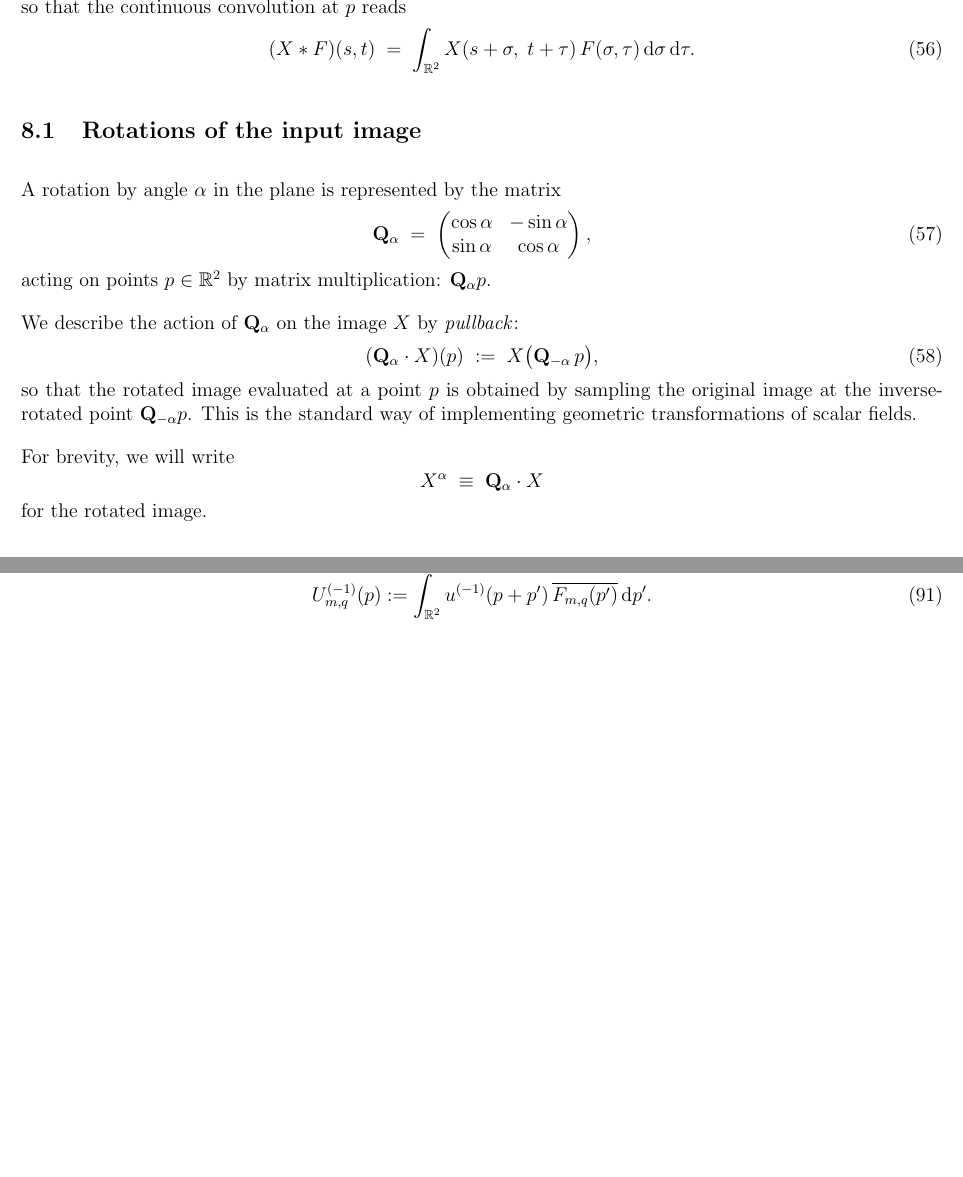
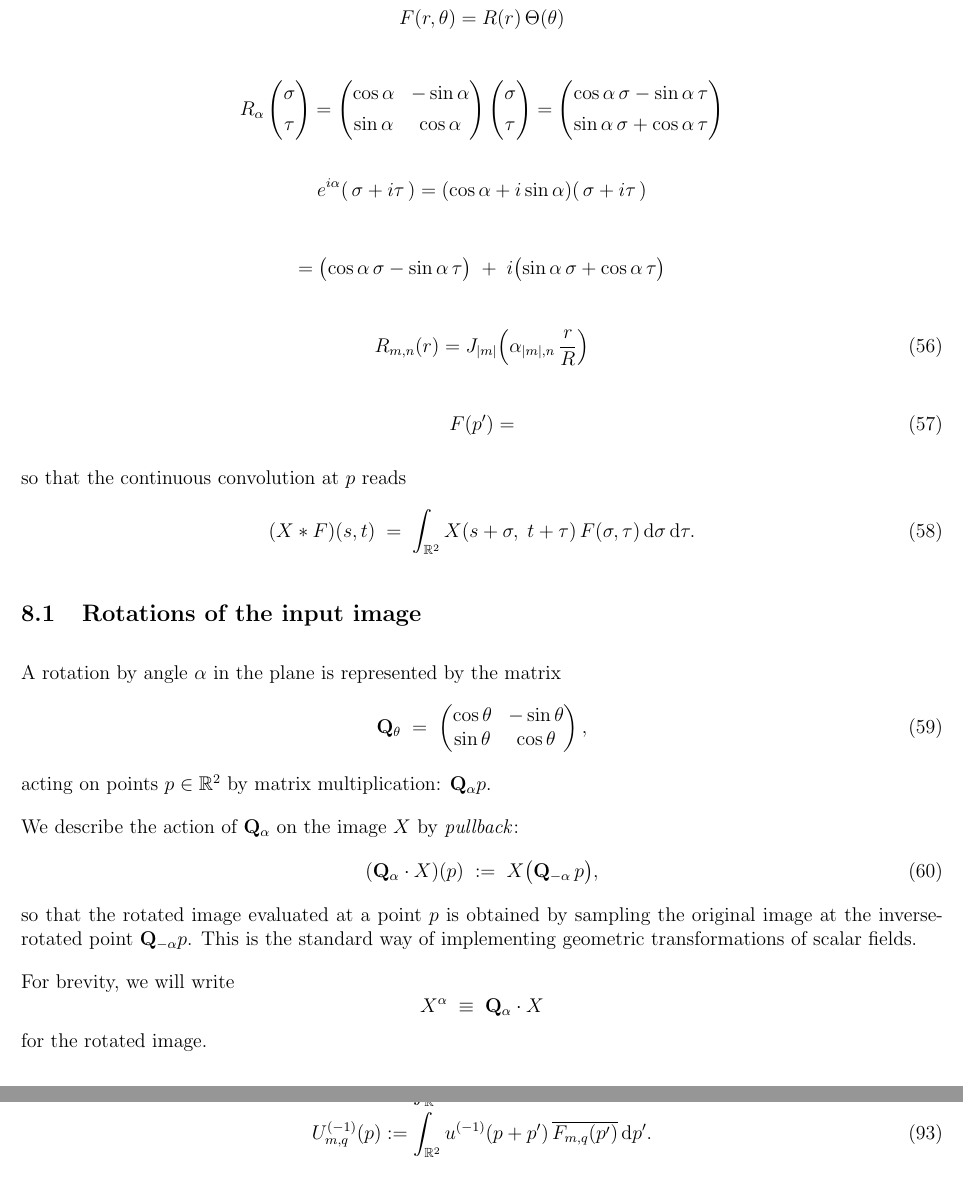
Before and after one commit to teerev/equivariant-dft-explainer-video, a LaTeX document (notes/notes.tex): two parts of pages 9 and 17 of 19 before the commit and two parts of pages 9 and 17 of 20 after it, joined at a grey line, cut at the place of the change, the shorter picture padded with empty space. Compiled offline with pdfLaTeX.

Commit message:
notes updates

```diff
--- a/notes/notes.tex
+++ b/notes/notes.tex
@@ -695,6 +700,67 @@ kernel centred at spatial location $p$ and an offset variable
 \]
 
 
+
+\[
+F(r,\theta) = R(r)\,\Theta(\theta)
+\]
+
+
+
+
+\[
+R_\alpha
+\begin{pmatrix}
+\sigma \\[4pt]
+\tau
+\end{pmatrix}
+=
+\begin{pmatrix}
+\cos\alpha & -\sin\alpha \\[4pt]
+\sin\alpha & \cos\alpha
+\end{pmatrix}
+\begin{pmatrix}
+\sigma \\[4pt]
+\tau
+\end{pmatrix}
+=
+\begin{pmatrix}
+\cos\alpha\,\sigma - \sin\alpha\,\tau \\[4pt]
+\sin\alpha\,\sigma + \cos\alpha\,\tau
+\end{pmatrix}
+\]
+
+\[
+e^{i\alpha}(\,\sigma + i\tau\,)
+=
+(\cos\alpha + i\sin\alpha)(\,\sigma + i\tau\,)
+\]
+
+\[
+=
+\bigl(\cos\alpha\,\sigma - \sin\alpha\,\tau\bigr)
+\;+\;
+i\bigl(\sin\alpha\,\sigma + \cos\alpha\,\tau\bigr)
+\]
+
+
+
+
+
+
+
+\begin{equation}
+R_{m,n}(r)
+=
+J_{|m|}\!\left(\alpha_{|m|,n}\,\frac{r}{R}\right)
+\end{equation}
+
+
+
+\begin{equation}
+F(p') =
+\end{equation}
+
 so that the continuous convolution at $p$ reads
 \begin{equation}
   \label{eq:conv-continuous}
@@ -710,11 +776,11 @@ so that the continuous convolution at $p$ reads
 A rotation by angle $\alpha$ in the plane is represented by the matrix
 \begin{equation}
   \label{eq:rotation-matrix}
-  \mathbf{Q}_\alpha
+  \mathbf{Q}_\theta
   \;=\;
   \begin{pmatrix}
-    \cos\alpha & -\sin\alpha \\
-    \sin\alpha & \cos\alpha
+    \cos\theta & -\sin\theta \\
+    \sin\theta & \cos\theta
   \end{pmatrix},
 \end{equation}
 acting on points $p \in \mathbb{R}^2$ by matrix multiplication:
```
Also changed, not shown: notes/notes.tex (5 more changed lines).
